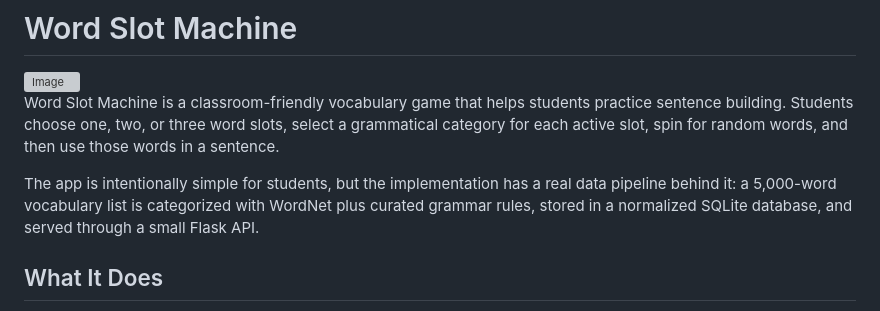
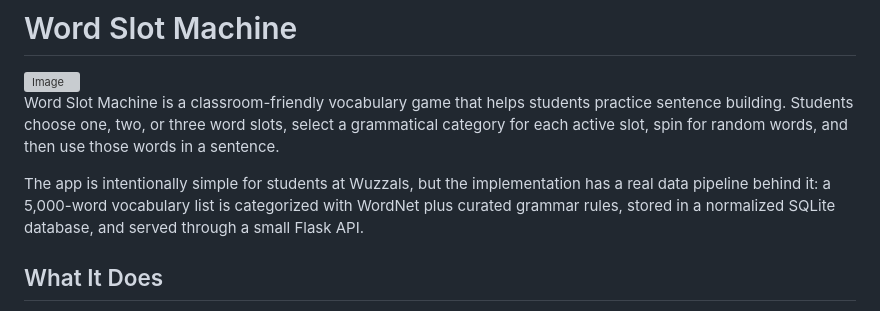
Before and after one commit to ShakoorShaik/wuzzals-word-slot-machine, a Markdown page: README.md, the part around the change. GitHub-like rendering; grey boxes are pictures that could not be loaded.

```diff
--- a/README.md
+++ b/README.md
@@ -4,7 +4,7 @@
 
 Word Slot Machine is a classroom-friendly vocabulary game that helps students practice sentence building. Students choose one, two, or three word slots, select a grammatical category for each active slot, spin for random words, and then use those words in a sentence.
 
-The app is intentionally simple for students, but the implementation has a real data pipeline behind it: a 5,000-word vocabulary list is categorized with WordNet plus curated grammar rules, stored in a normalized SQLite database, and served through a small Flask API.
+The app is intentionally simple for students at Wuzzals, but the implementation has a real data pipeline behind it: a 5,000-word vocabulary list is categorized with WordNet plus curated grammar rules, stored in a normalized SQLite database, and served through a small Flask API.
 
 ## What It Does
 
```
